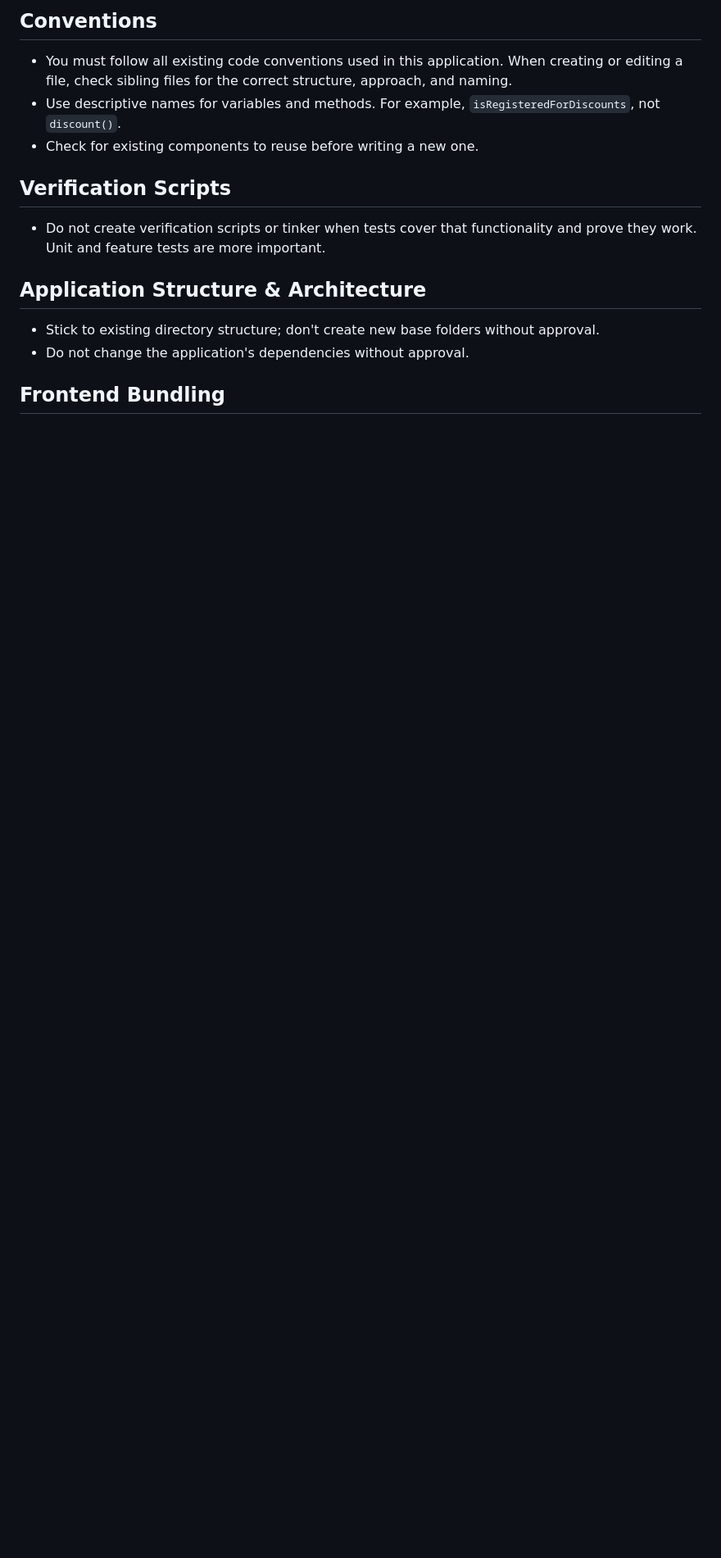
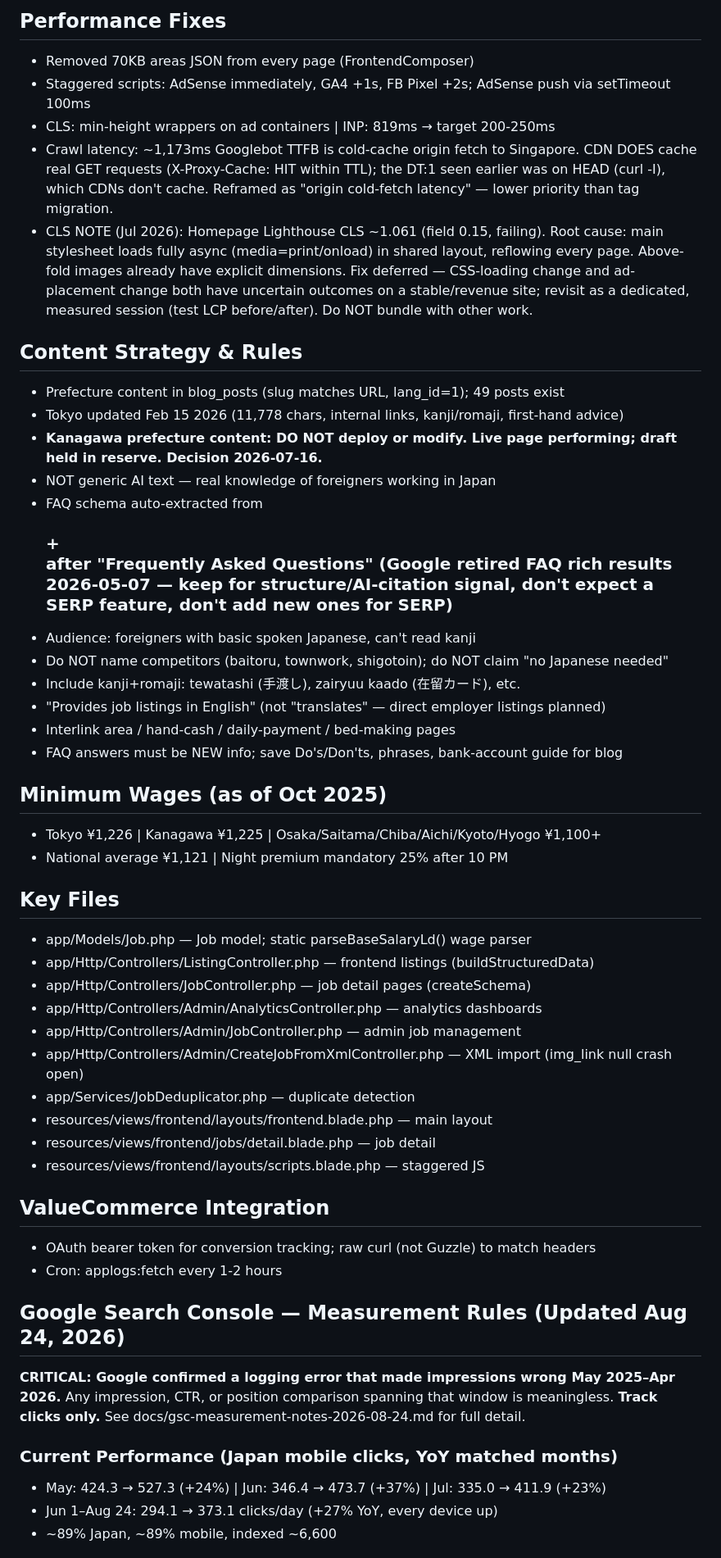
Before and after one commit to sawoodo/nihonarubaito_laravel, a Markdown page: CLAUDE.md, the part around one of its changes. Shown at 82% size. GitHub-like rendering; blank space fills up the shorter version.

```diff
--- a/CLAUDE.md
+++ b/CLAUDE.md
@@ -25,18 +64,60 @@ This project has domain-specific skills available in `**/skills/**`. You MUST ac
 
-## Conventions
+## Performance Fixes
+- Removed 70KB areas JSON from every page (FrontendComposer)
+- Staggered scripts: AdSense immediately, GA4 +1s, FB Pixel +2s; AdSense push via setTimeout 100ms
+- CLS: min-height wrappers on ad containers | INP: 819ms → target 200-250ms
+- Crawl latency: ~1,173ms Googlebot TTFB is cold-cache origin fetch to Singapore.
+  CDN DOES cache real GET requests (X-Proxy-Cache: HIT within TTL); the DT:1 seen earlier
+  was on HEAD (curl -I), which CDNs don't cache. Reframed as "origin cold-fetch latency"
+  — lower priority than tag migration.
+- CLS NOTE (Jul 2026): Homepage Lighthouse CLS ~1.061 (field 0.15, failing). Root cause:
+  main stylesheet loads fully async (media=print/onload) in shared layout, reflowing every
+  page. Above-fold images already have explicit dimensions. Fix deferred — CSS-loading
+  change and ad-placement change both have uncertain outcomes on a stable/revenue site;
+  revisit as a dedicated, measured session (test LCP before/after). Do NOT bundle with other work.
 
-- You must follow all existing code conventions used in this application. When creating or editing a file, check sibling files for the correct structure, approach, and naming.
-- Use descriptive names for variables and methods. For example, `isRegisteredForDiscounts`, not `discount()`.
-- Check for existing components to reuse before writing a new one.
+## Content Strategy & Rules
+- Prefecture content in blog_posts (slug matches URL, lang_id=1); 49 posts exist
+- Tokyo updated Feb 15 2026 (11,778 chars, internal links, kanji/romaji, first-hand advice)
+- **Kanagawa prefecture content: DO NOT deploy or modify. Live page performing; draft held in reserve. Decision 2026-07-16.**
+- NOT generic AI text — real knowledge of foreigners working in Japan
+- FAQ schema auto-extracted from <h3>+<p> after "Frequently Asked Questions"
+  (Google retired FAQ rich results 2026-05-07 — keep for structure/AI-citation signal,
+  don't expect a SERP feature, don't add new ones for SERP)
+- Audience: foreigners with basic spoken Japanese, can't read kanji
+- Do NOT name competitors (baitoru, townwork, shigotoin); do NOT claim "no Japanese needed"
+- Include kanji+romaji: tewatashi (手渡し), zairyuu kaado (在留カード), etc.
+- "Provides job listings in English" (not "translates" — direct employer listings planned)
+- Interlink area / hand-cash / daily-payment / bed-making pages
+- FAQ answers must be NEW info; save Do's/Don'ts, phrases, bank-account guide for blog
 
-## Verification Scripts
+## Minimum Wages (as of Oct 2025)
+- Tokyo ¥1,226 | Kanagawa ¥1,225 | Osaka/Saitama/Chiba/Aichi/Kyoto/Hyogo ¥1,100+
+- National average ¥1,121 | Night premium mandatory 25% after 10 PM
 
-- Do not create verification scripts or tinker when tests cover that functionality and prove they work. Unit and feature tests are more important.
+## Key Files
+- app/Models/Job.php — Job model; static parseBaseSalaryLd() wage parser
+- app/Http/Controllers/ListingController.php — frontend listings (buildStructuredData)
+- app/Http/Controllers/JobController.php — job detail pages (createSchema)
+- app/Http/Controllers/Admin/AnalyticsController.php — analytics dashboards
+- app/Http/Controllers/Admin/JobController.php — admin job management
+- app/Http/Controllers/Admin/CreateJobFromXmlController.php — XML import (img_link null crash open)
+- app/Services/JobDeduplicator.php — duplicate detection
+- resources/views/frontend/layouts/frontend.blade.php — main layout
+- resources/views/frontend/jobs/detail.blade.php — job detail
+- resources/views/frontend/layouts/scripts.blade.php — staggered JS
 
-## Application Structure & Architecture
+## ValueCommerce Integration
+- OAuth bearer token for conversion tracking; raw curl (not Guzzle) to match headers
+- Cron: applogs:fetch every 1-2 hours
 
-- Stick to existing directory structure; don't create new base folders without approval.
-- Do not change the application's dependencies without approval.
+## Google Search Console — Measurement Rules (Updated Aug 24, 2026)
+**CRITICAL: Google confirmed a logging error that made impressions wrong May 2025–Apr 2026.**
+Any impression, CTR, or position comparison spanning that window is meaningless. **Track
+clicks only.** See docs/gsc-measurement-notes-2026-08-24.md for full detail.
 
-## Frontend Bundling
+### Current Performance (Japan mobile clicks, YoY matched months)
+- May: 424.3 → 527.3 (+24%) | Jun: 346.4 → 473.7 (+37%) | Jul: 335.0 → 411.9 (+23%)
+- Jun 1–Aug 24: 294.1 → 373.1 clicks/day (+27% YoY, every device up)
+- ~89% Japan, ~89% mobile, indexed ~6,600
 
```
Also changed, not shown: other parts of CLAUDE.md (+90 -165 lines), docs/gsc-measurement-notes-2026-08-24.md (added, +191 -0 lines).
